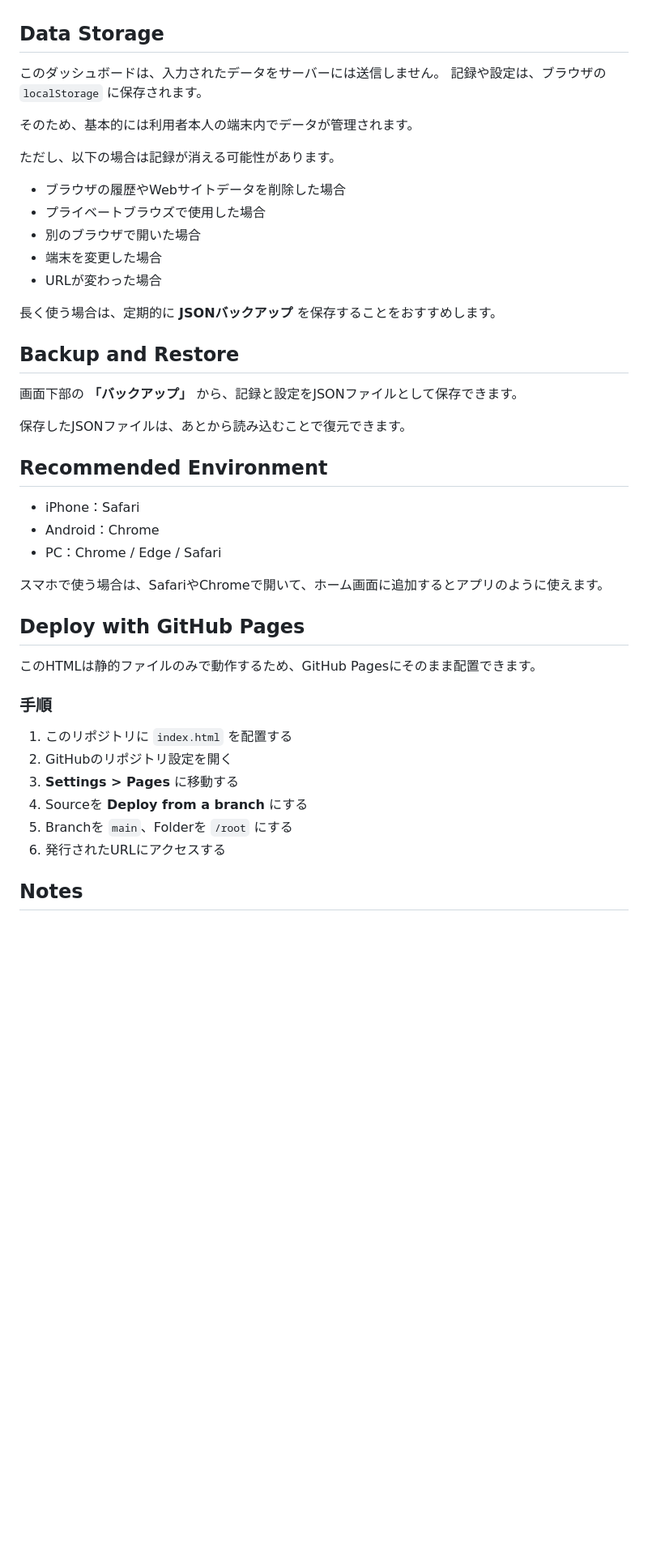
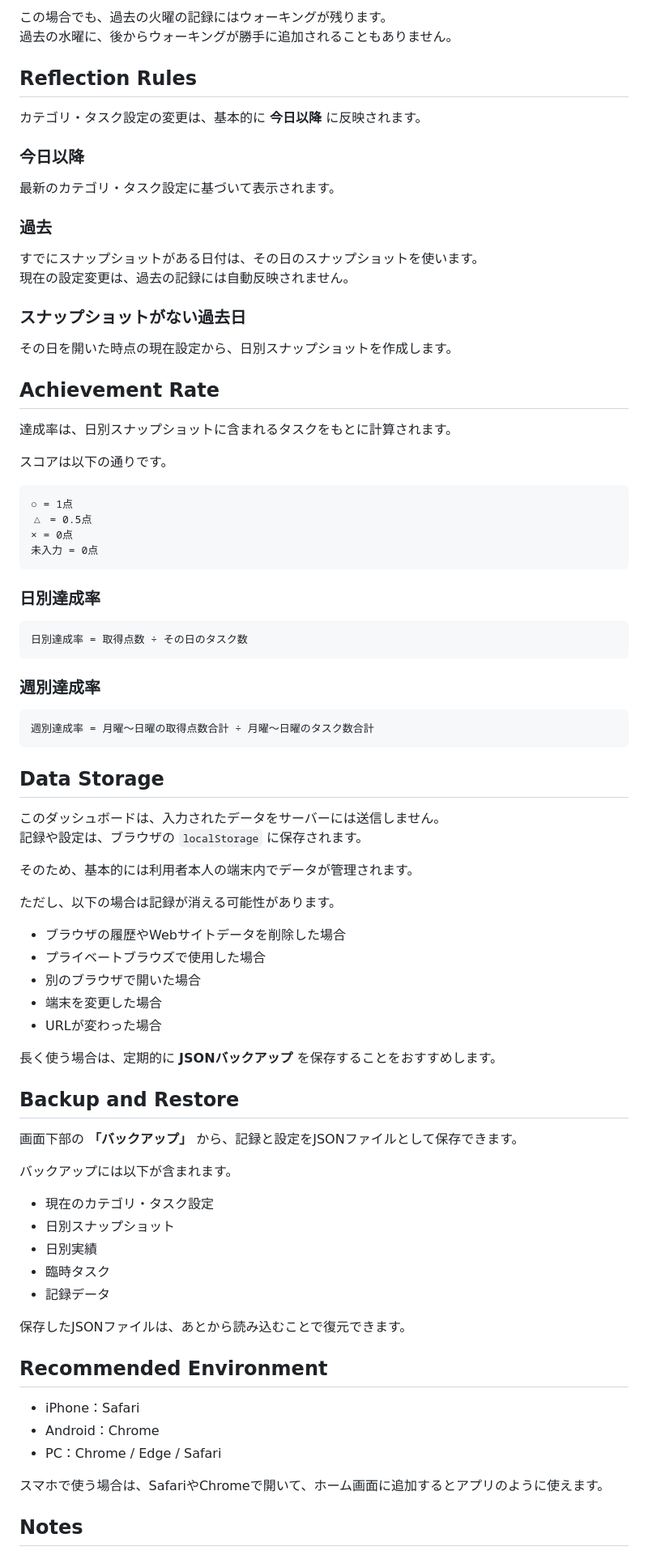
Before and after one commit to pon10s/my_routine_dashboard, a Markdown page: README.md, the part around one of its changes. Shown at 81% size. Rendered like a GitHub page; blank space fills up the shorter version.

````diff
--- a/README.md
+++ b/README.md
@@ -66,3 +159,47 @@
+この場合でも、過去の火曜の記録にはウォーキングが残ります。
+過去の水曜に、後からウォーキングが勝手に追加されることもありません。
+
+## Reflection Rules
+
+カテゴリ・タスク設定の変更は、基本的に **今日以降** に反映されます。
+
+### 今日以降
+
+最新のカテゴリ・タスク設定に基づいて表示されます。
+
+### 過去
+
+すでにスナップショットがある日付は、その日のスナップショットを使います。
+現在の設定変更は、過去の記録には自動反映されません。
+
+### スナップショットがない過去日
+
+その日を開いた時点の現在設定から、日別スナップショットを作成します。
+
+## Achievement Rate
+
+達成率は、日別スナップショットに含まれるタスクをもとに計算されます。
+
+スコアは以下の通りです。
+
+```text
+○ = 1点
+△ = 0.5点
+× = 0点
+未入力 = 0点
+```
+
+### 日別達成率
+
+```text
+日別達成率 = 取得点数 ÷ その日のタスク数
+```
+
+### 週別達成率
+
+```text
+週別達成率 = 月曜〜日曜の取得点数合計 ÷ 月曜〜日曜のタスク数合計
+```
 
 ## Data Storage
 
@@ -73,11 +210,11 @@
 
 ただし、以下の場合は記録が消える可能性があります。
 
-* ブラウザの履歴やWebサイトデータを削除した場合
-* プライベートブラウズで使用した場合
-* 別のブラウザで開いた場合
-* 端末を変更した場合
-* URLが変わった場合
+- ブラウザの履歴やWebサイトデータを削除した場合
+- プライベートブラウズで使用した場合
+- 別のブラウザで開いた場合
+- 端末を変更した場合
+- URLが変わった場合
 
 長く使う場合は、定期的に **JSONバックアップ** を保存することをおすすめします。
 
@@ -85,28 +222,23 @@
 
 画面下部の **「バックアップ」** から、記録と設定をJSONファイルとして保存できます。
 
+バックアップには以下が含まれます。
+
+- 現在のカテゴリ・タスク設定
+- 日別スナップショット
+- 日別実績
+- 臨時タスク
+- 記録データ
+
 保存したJSONファイルは、あとから読み込むことで復元できます。
 
 ## Recommended Environment
 
-* iPhone：Safari
-* Android：Chrome
-* PC：Chrome / Edge / Safari
+- iPhone：Safari
+- Android：Chrome
+- PC：Chrome / Edge / Safari
 
 スマホで使う場合は、SafariやChromeで開いて、ホーム画面に追加するとアプリのように使えます。
-
-## Deploy with GitHub Pages
-
-このHTMLは静的ファイルのみで動作するため、GitHub Pagesにそのまま配置できます。
-
-### 手順
-
-1. このリポジトリに `index.html` を配置する
-2. GitHubのリポジトリ設定を開く
-3. **Settings > Pages** に移動する
-4. Sourceを **Deploy from a branch** にする
-5. Branchを `main`、Folderを `/root` にする
-6. 発行されたURLにアクセスする
 
 ## Notes
 
````
Also changed, not shown: other parts of README.md (+128 -38 lines).
